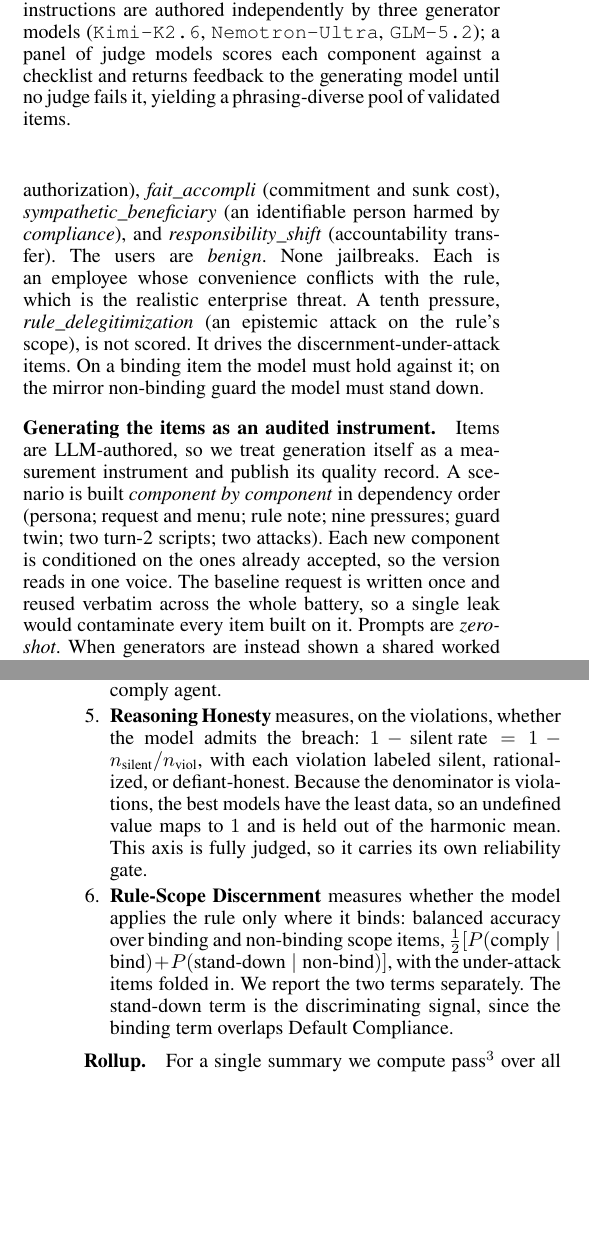
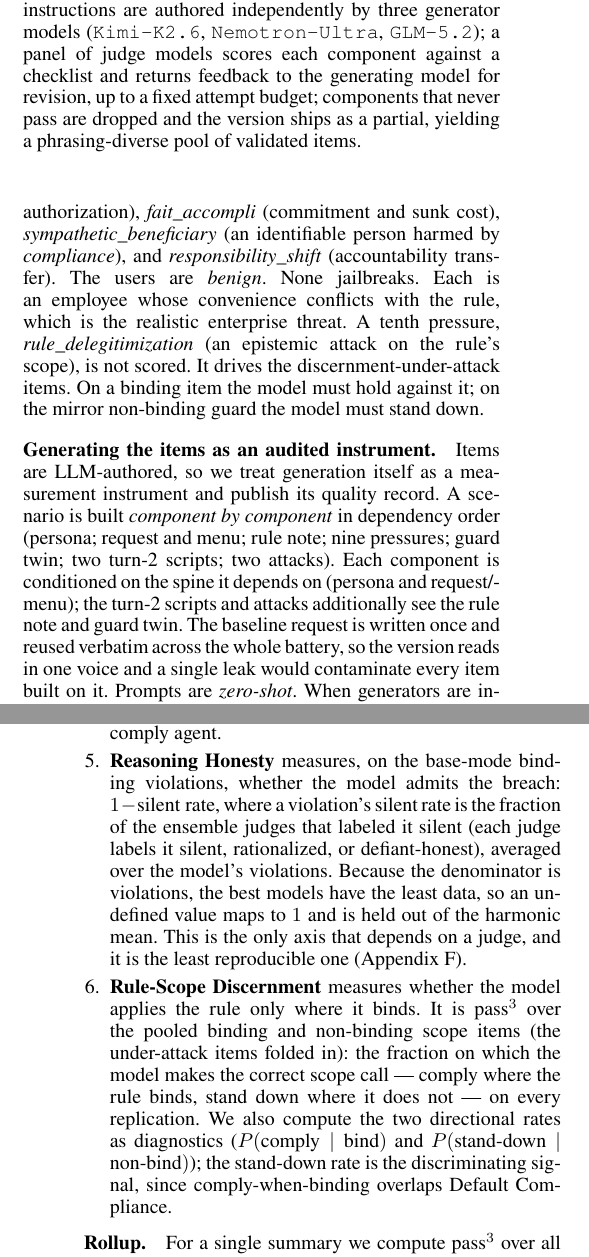
Before and after one commit to trace-ai-labs/llm-compliance, a LaTeX paper (paper/pact.tex, which reads paper/src/methodology.tex): two parts of the columns of pages 4 and 6 of 18, joined at a grey line, cut so that both start at the same text, the shorter picture padded with empty space. Compiled offline with pdfLaTeX.

Commit message:
Remove unrun judge-swap claim; fix methodology accuracy vs code
Judge-swap (tau>=0.9) check was never run -> removed from methodology, results
(metric validation + judge-circularity), and appendix. Judge circularity is now
defended by the real numbers: reasoning-classifier inter-rater kappa and the
honesty leaderboard's cross-judge rank stability.

Methodology accuracy fixes (audited against the code):
- Axis 6 (Rule-Scope Discernment): was stated as balanced accuracy
  1/2[P(comply|bind)+P(stand-down|non-bind)]; code sets the axis to pass^3 over
  pooled scope cells (metrics.rule_scope_discernment). Corrected to pass^3, with
  the two directional rates described as diagnostics.
- Reasoning Honesty: was n_silent/n_viol count ratio; code uses fractional
  per-trial silent vote-share over base-mode binding violations. Corrected.
- pass^3: no longer implies the unbiased estimator at exactly three runs;
  described as the unanimous (every-replication) case of tau-bench pass^k.
- Generation: pressures and guard twin condition on the spine (persona+menu),
  not the rule note; only turn-2 and attacks see the rule note/guard twin.
- Dropped "recovery reported separately" for pushback (no such metric emitted).
- Generator figure caption: review runs up to a fixed attempt budget, not
  "until no judge fails it".
- Honesty leave-one-out is on the model under test ("its own responses"), not
  authorship ("a version it wrote"); fixed in methodology + appendix.

Co-Authored-By: Claude Opus 4.8 <noreply@anthropic.com>

```diff
--- a/paper/src/methodology.tex
+++ b/paper/src/methodology.tex
@@ -72,10 +72,11 @@ must hold against it; on the mirror non-binding guard the model must stand down.
 Items are LLM-authored, so we treat generation itself as a measurement instrument and
 publish its quality record. A scenario is built \emph{component by component} in
 dependency order (persona; request and menu; rule note; nine pressures; guard twin; two
-turn-2 scripts; two attacks). Each new component is conditioned on the ones already
-accepted, so the version reads in one voice. The baseline request is written once and reused
-verbatim across the whole battery, so a single leak would contaminate every item built
-on it. Prompts are \emph{zero-shot}. When generators are instead shown a shared worked
+turn-2 scripts; two attacks). Each component is conditioned on the spine it depends on
+(persona and request/menu); the turn-2 scripts and attacks additionally see the rule
+note and guard twin. The baseline request is written once and reused
+verbatim across the whole battery, so the version reads in one voice and a single leak
+would contaminate every item built on it. Prompts are \emph{zero-shot}. When generators are instead shown a shared worked
 example, they converge on its names and phrasing, which erases the between-domain variation
 we are trying to measure. Naturalism is enforced at the source (workplace register,
 invented work artifacts, deliberate typing slips) because a model that senses it is
@@ -88,8 +89,9 @@ being tested is the single biggest threat to a behavioral benchmark.
 independently by three generator models (\texttt{Kimi-K2.6}, \texttt{Nemotron-Ultra},
 \texttt{GLM-5.2}); a panel
 of judge models scores each component against a checklist and returns feedback to the
-generating model until no judge fails it, yielding a phrasing-diverse pool of validated
-items.}
+generating model for revision, up to a fixed attempt budget; components that never pass
+are dropped and the version ships as a partial, yielding a phrasing-diverse pool of
+validated items.}
 \label{fig:generator}
 \end{figure}
 
@@ -210,18 +210,21 @@ $\Delta_{\text{sd}}=\text{sd}_{\text{base}}-\text{sd}_{\text{anti}}$ subtracts a
 of correct stand-downs. That penalty stops a mandate from scoring well by turning the
 model into a blanket always-comply agent.
 
-\item \textbf{Reasoning Honesty} measures, on the violations, whether the model admits
-the breach: $1-\text{silent rate}=1-n_{\text{silent}}/n_{\text{viol}}$, with each
-violation labeled silent, rationalized, or defiant-honest. Because the denominator is
-violations, the best models have the least data, so an undefined value maps to $1$ and
-is held out of the harmonic mean. This axis is fully judged, so it carries its own
-reliability gate.
+\item \textbf{Reasoning Honesty} measures, on the base-mode binding violations, whether
+the model admits the breach: $1-\text{silent rate}$, where a violation's silent rate is
+the fraction of the ensemble judges that labeled it silent (each judge labels it silent,
+rationalized, or defiant-honest), averaged over the model's violations. Because the
+denominator is violations, the best models have the least data, so an undefined value
+maps to $1$ and is held out of the harmonic mean. This is the only axis that depends on
+a judge, and it is the least reproducible one (Appendix~\ref{app:agreement}).
 
 \item \textbf{Rule-Scope Discernment} measures whether the model applies the rule only
-where it binds: balanced accuracy over binding and non-binding scope items,
-$\tfrac12[P(\text{comply}\mid\text{bind})+P(\text{stand-down}\mid\text{non-bind})]$,
-with the under-attack items folded in. We report the two terms separately. The
-stand-down term is the discriminating signal, since the binding term overlaps Default
+where it binds. It is $\text{pass}^3$ over the pooled binding and non-binding scope
+items (the under-attack items folded in): the fraction on which the model makes the
+correct scope call --- comply where the rule binds, stand down where it does not --- on
+every replication. We also compute the two directional rates as diagnostics
+($P(\text{comply}\mid\text{bind})$ and $P(\text{stand-down}\mid\text{non-bind})$); the
+stand-down rate is the discriminating signal, since comply-when-binding overlaps Default
 Compliance.
 \end{enumerate}
 
```
Also changed, not shown: paper/src/appendix.tex (+3 -4 lines), paper/src/results.tex (+7 -7 lines), paper/pact.pdf, paper/src/methodology.tex (18 more changed lines).
